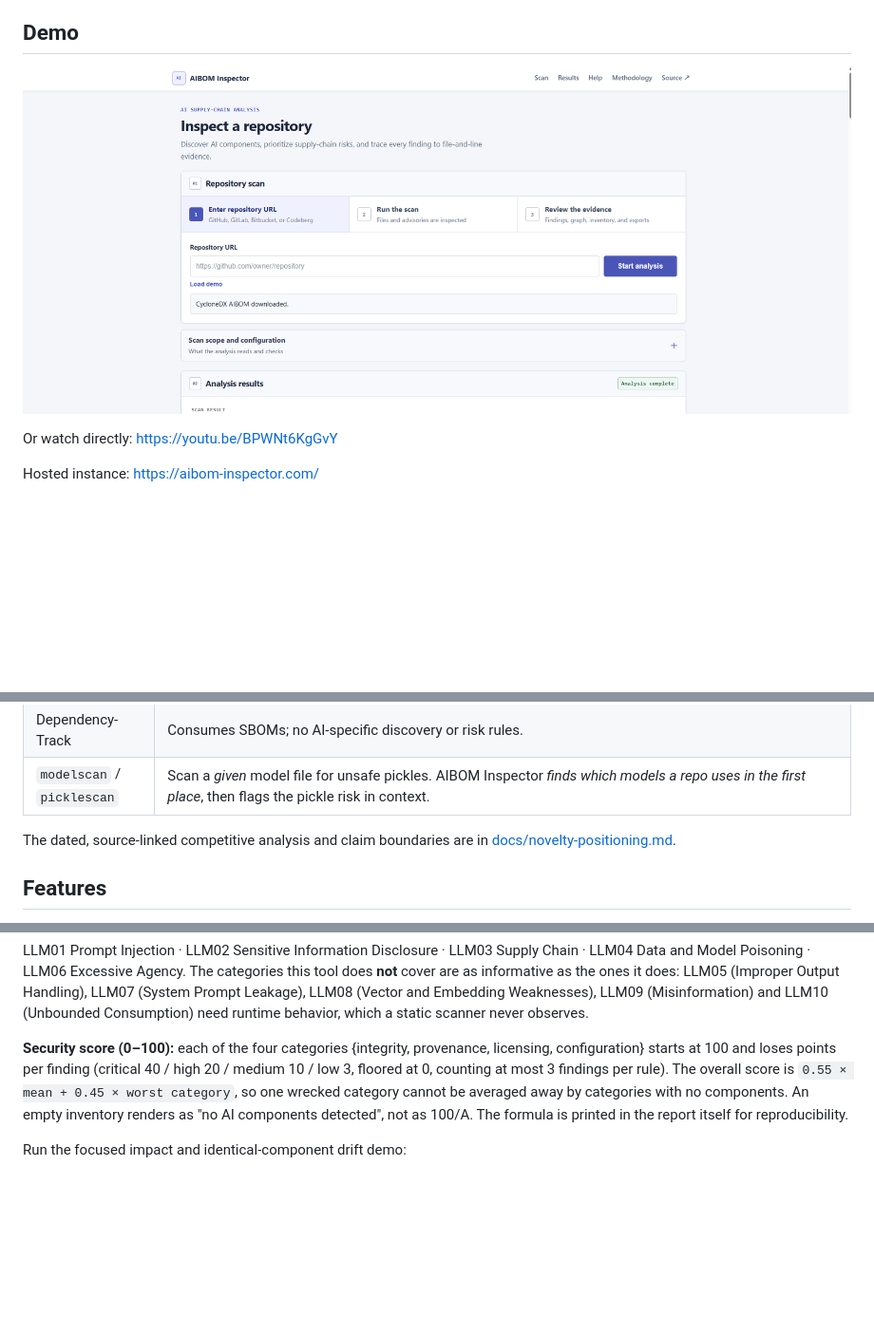
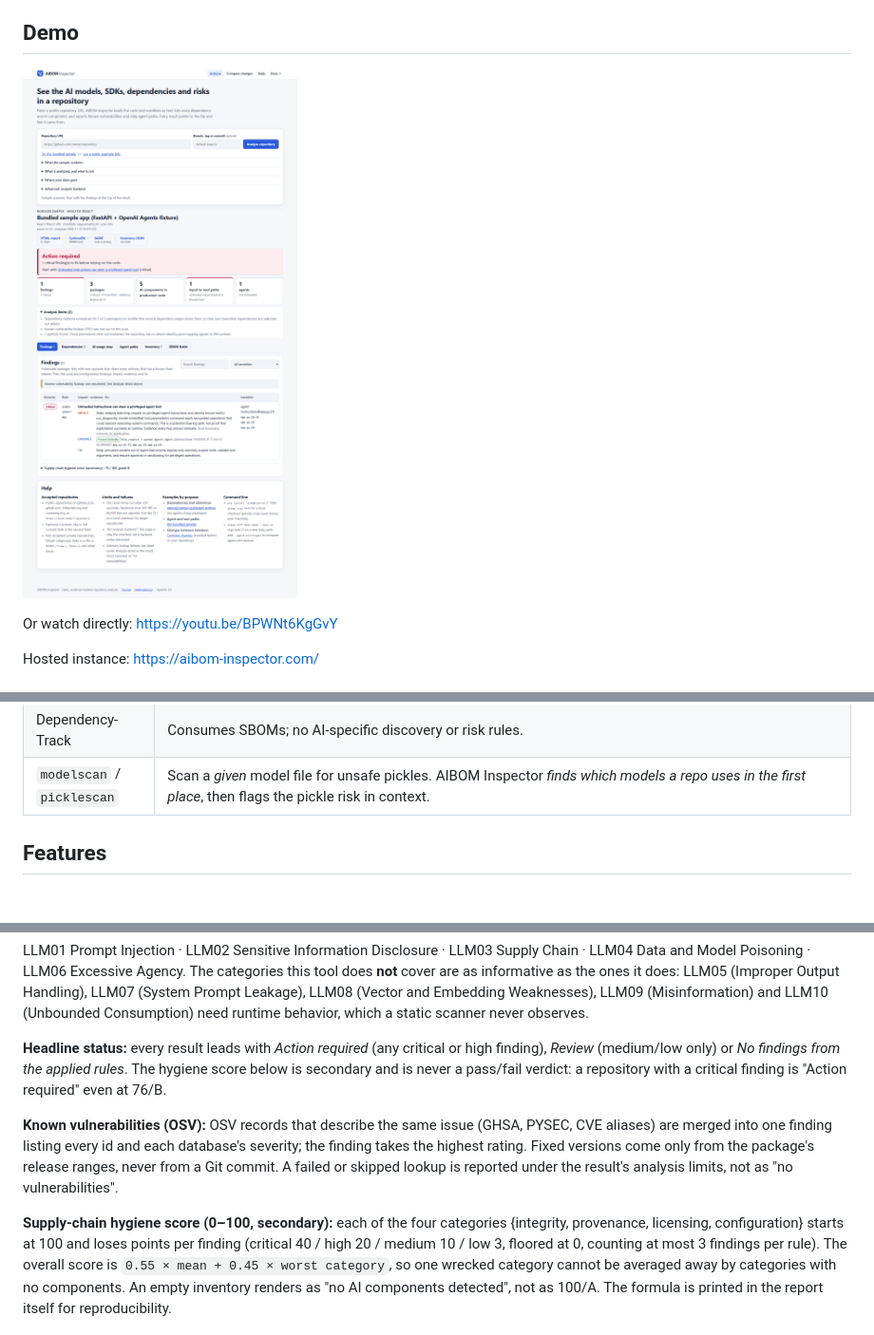
Before and after one commit to d01ki/AIBOM-Inspector, a Markdown page: README.md, 3 parts joined by grey strips. Shown at 95% size. Drawn GitHub-style; pictures changed too: docs/demo.png; blank space fills up the shorter version.

```diff
--- a/README.md
+++ b/README.md
@@ -151,9 +151,6 @@ and whether a revision introduced a new exposure while keeping the same parts.
 | Trivy / Syft (SBOM) | Package-level only; blind to models, datasets, prompts, agents. |
 | Dependency-Track | Consumes SBOMs; no AI-specific discovery or risk rules. |
 | `modelscan` / `picklescan` | Scan a *given* model file for unsafe pickles. AIBOM Inspector *finds which models a repo uses in the first place*, then flags the pickle risk in context. |
-
-The dated, source-linked competitive analysis and claim boundaries are in
-[docs/novelty-positioning.md](docs/novelty-positioning.md).
 
 ## Features
 
@@ -416,7 +413,19 @@ does: LLM05 (Improper Output Handling), LLM07 (System Prompt Leakage), LLM08
 (Vector and Embedding Weaknesses), LLM09 (Misinformation) and LLM10 (Unbounded
 Consumption) need runtime behavior, which a static scanner never observes.
 
-**Security score (0–100):** each of the four categories {integrity, provenance,
+**Headline status:** every result leads with *Action required* (any critical or
+high finding), *Review* (medium/low only) or *No findings from the applied rules*.
+The hygiene score below is secondary and is never a pass/fail verdict: a
+repository with a critical finding is "Action required" even at 76/B.
+
+**Known vulnerabilities (OSV):** OSV records that describe the same issue (GHSA,
+PYSEC, CVE aliases) are merged into one finding listing every id and each
+database's severity; the finding takes the highest rating. Fixed versions come
+only from the package's release ranges, never from a Git commit. A failed or
+skipped lookup is reported under the result's analysis limits, not as "no
+vulnerabilities".
+
+**Supply-chain hygiene score (0–100, secondary):** each of the four categories {integrity, provenance,
 licensing, configuration} starts at 100 and loses points per finding
 (critical 40 / high 20 / medium 10 / low 3, floored at 0, counting at most
 3 findings per rule). The overall score is `0.55 × mean + 0.45 × worst category`,
```
Also changed, not shown: docs/blackhat-asia-changelog.md (deleted, +0 -188 lines), docs/blackhat-asia-demo.md (deleted, +0 -147 lines), docs/feature-map/web-ui.md (+18 -0 lines), docs/novelty-positioning.md (deleted, +0 -232 lines), docs/runtime-evidence-design.md (deleted, +0 -70 lines), 7 other files.
